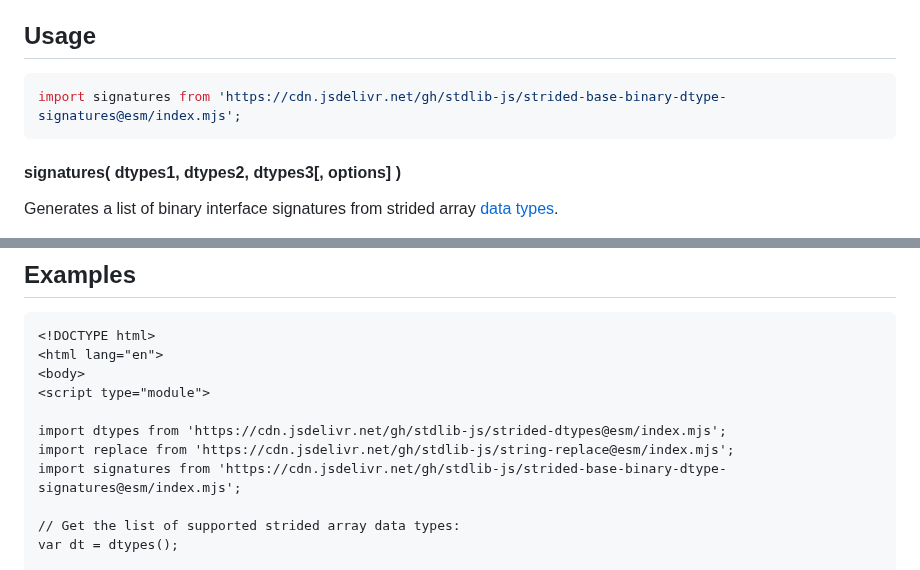
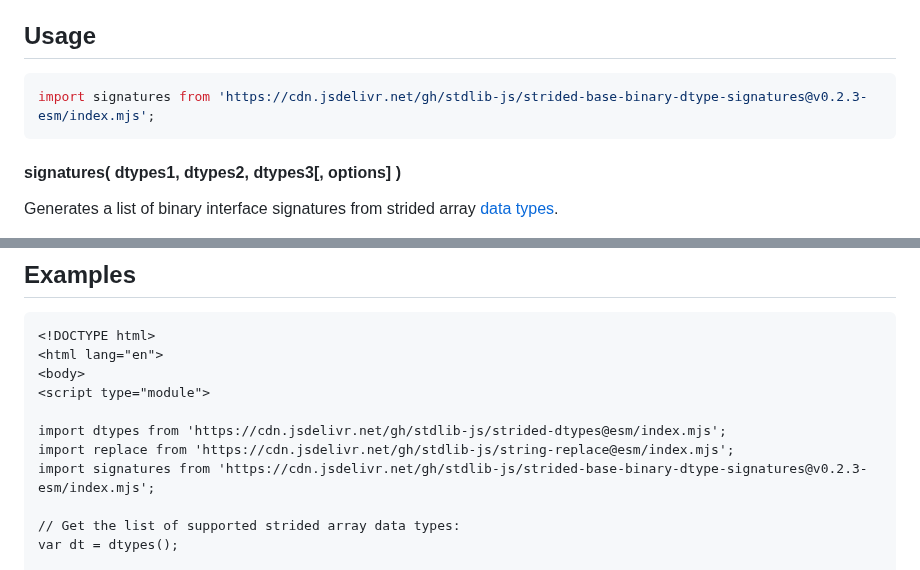
Before and after one commit to stdlib-js/strided-base-binary-dtype-signatures, a Markdown page: README.md, 2 parts joined by grey strips. Rendered like a GitHub page.

Commit message:
Update README.md for ESM bundle v0.2.3

````diff
--- a/README.md
+++ b/README.md
@@ -52,7 +52,7 @@ limitations under the License.
 ## Usage
 
 ```javascript
-import signatures from 'https://cdn.jsdelivr.net/gh/stdlib-js/strided-base-binary-dtype-signatures@esm/index.mjs';
+import signatures from 'https://cdn.jsdelivr.net/gh/stdlib-js/strided-base-binary-dtype-signatures@v0.2.3-esm/index.mjs';
 ```
 
 #### signatures( dtypes1, dtypes2, dtypes3\[, options] )
@@ -133,7 +133,7 @@ var sigs = signatures( dtypes, dtypes, dtypes, options );
 
 import dtypes from 'https://cdn.jsdelivr.net/gh/stdlib-js/strided-dtypes@esm/index.mjs';
 import replace from 'https://cdn.jsdelivr.net/gh/stdlib-js/string-replace@esm/index.mjs';
-import signatures from 'https://cdn.jsdelivr.net/gh/stdlib-js/strided-base-binary-dtype-signatures@esm/index.mjs';
+import signatures from 'https://cdn.jsdelivr.net/gh/stdlib-js/strided-base-binary-dtype-signatures@v0.2.3-esm/index.mjs';
 
 // Get the list of supported strided array data types:
 var dt = dtypes();
````
